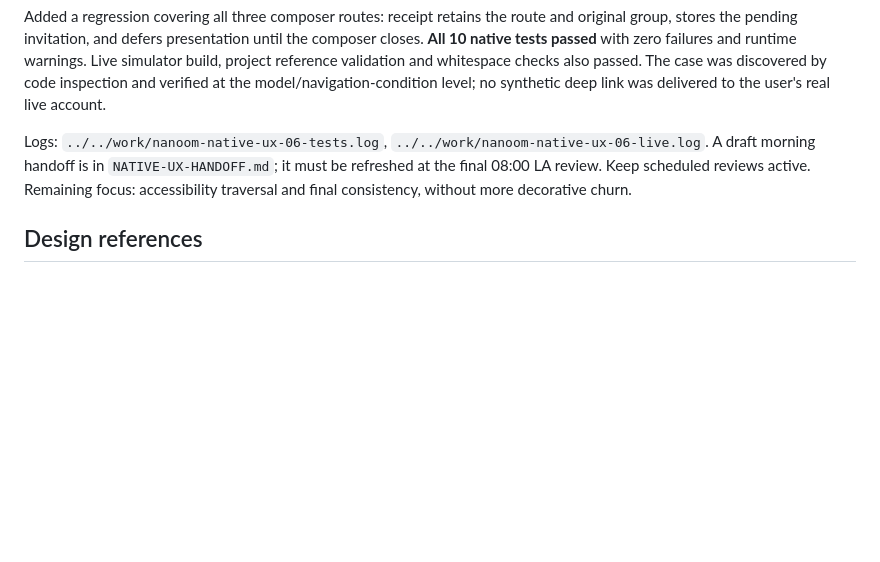
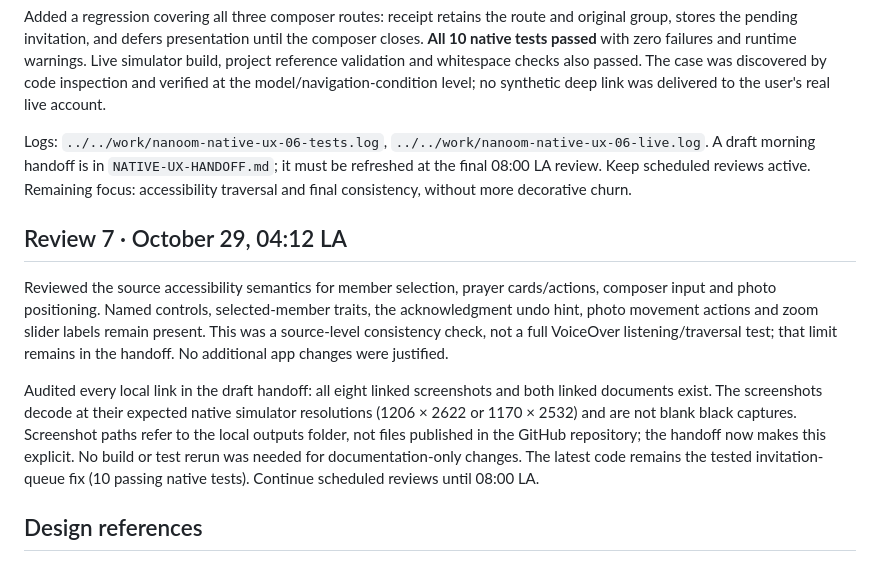
Before and after one commit to kknd113/nanoom, a Markdown page: NATIVE-UX-PROGRESS.md, the part around the change. GitHub-like rendering; blank space fills up the shorter version.

Commit message:
Document accessibility semantics and handoff artifact audit

```diff
--- a/NATIVE-UX-PROGRESS.md
+++ b/NATIVE-UX-PROGRESS.md
@@ -70,6 +70,12 @@ Added a regression covering all three composer routes: receipt retains the route
 
 Logs: `../../work/nanoom-native-ux-06-tests.log`, `../../work/nanoom-native-ux-06-live.log`. A draft morning handoff is in `NATIVE-UX-HANDOFF.md`; it must be refreshed at the final 08:00 LA review. Keep scheduled reviews active. Remaining focus: accessibility traversal and final consistency, without more decorative churn.
 
+## Review 7 · October 29, 04:12 LA
+
+Reviewed the source accessibility semantics for member selection, prayer cards/actions, composer input and photo positioning. Named controls, selected-member traits, the acknowledgment undo hint, photo movement actions and zoom slider labels remain present. This was a source-level consistency check, not a full VoiceOver listening/traversal test; that limit remains in the handoff. No additional app changes were justified.
+
+Audited every local link in the draft handoff: all eight linked screenshots and both linked documents exist. The screenshots decode at their expected native simulator resolutions (1206 × 2622 or 1170 × 2532) and are not blank black captures. Screenshot paths refer to the local outputs folder, not files published in the GitHub repository; the handoff now makes this explicit. No build or test rerun was needed for documentation-only changes. The latest code remains the tested invitation-queue fix (10 passing native tests). Continue scheduled reviews until 08:00 LA.
+
 ## Design references
 
 Facts: Apple's current guidance treats Liquid Glass as a navigation/control layer and favors standard controls adopting system design. The decision to keep Nanoom content calm and opaque is our product interpretation of that guidance.
```
Also changed, not shown: NATIVE-UX-HANDOFF.md (+2 -0 lines).
